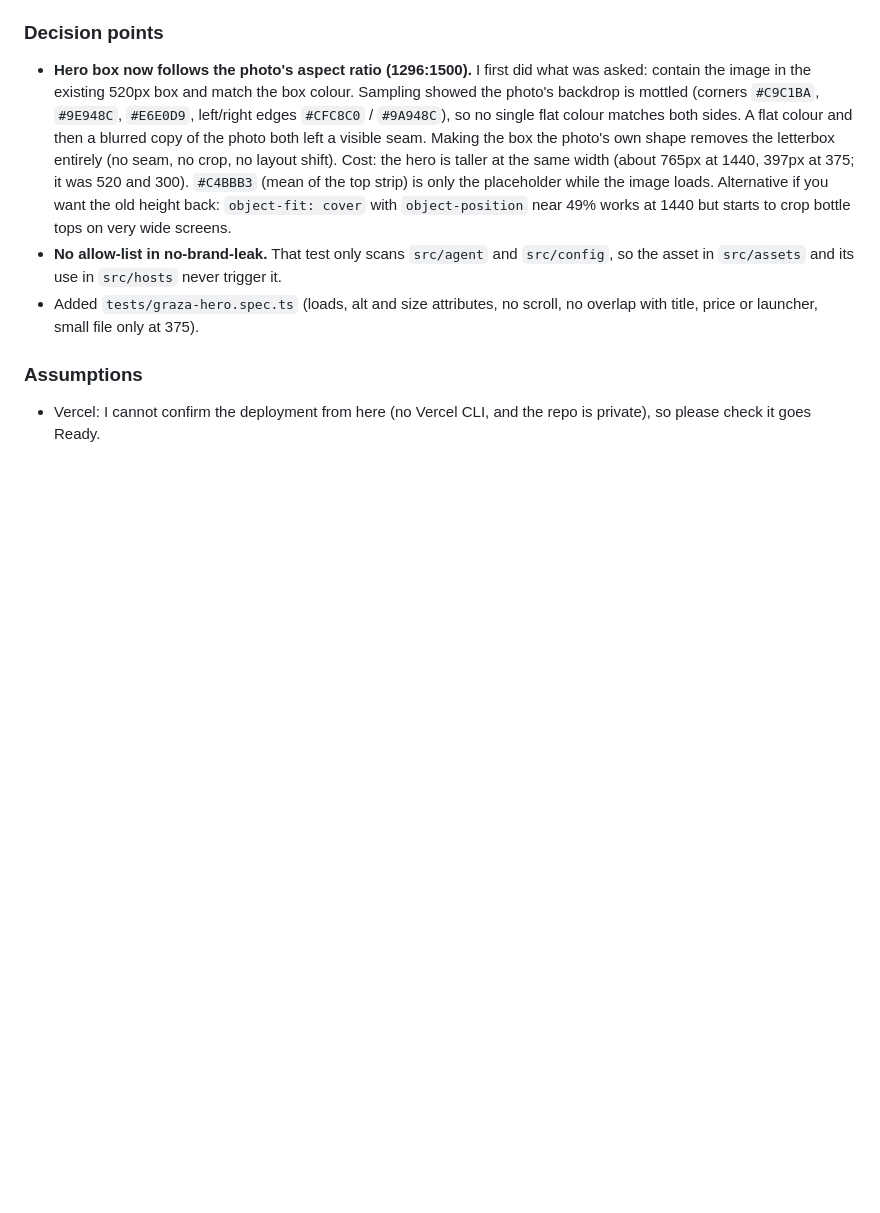
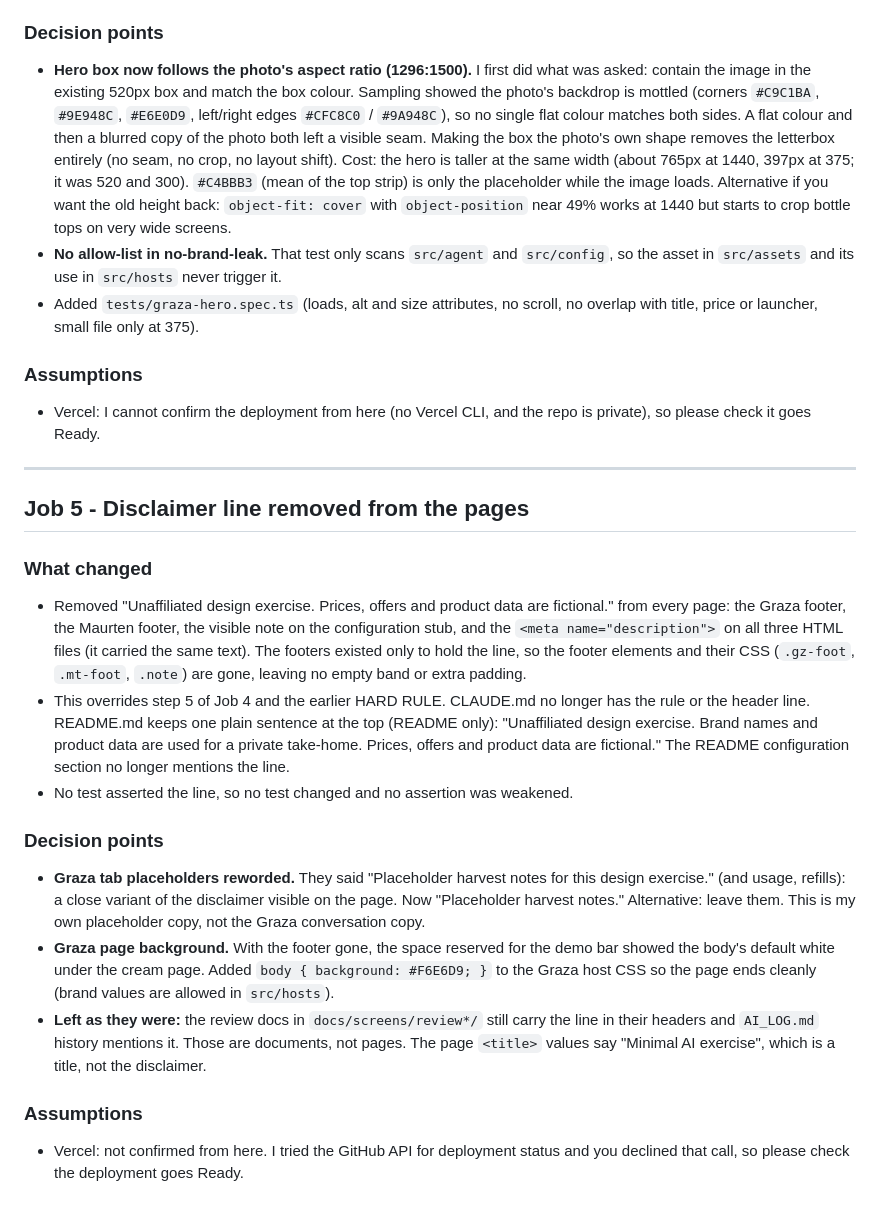
Before and after one commit to greatgreta/minimalAI-takehome, a Markdown page: AI_LOG.md, the part around the change. GitHub-like rendering; blank space fills up the shorter version.

Commit message:
docs: log Job 5
Co-Authored-By: Claude Sonnet 5 <noreply@anthropic.com>

```diff
--- a/AI_LOG.md
+++ b/AI_LOG.md
@@ -328,3 +328,37 @@ quantised hex it will emit. Regression test added in `tests/contrast.test.ts`.
 
 - Vercel: I cannot confirm the deployment from here (no Vercel CLI, and the repo is private), so please
   check it goes Ready.
+
+---
+
+## Job 5 - Disclaimer line removed from the pages
+
+### What changed
+
+- Removed "Unaffiliated design exercise. Prices, offers and product data are fictional." from every page:
+  the Graza footer, the Maurten footer, the visible note on the configuration stub, and the
+  `<meta name="description">` on all three HTML files (it carried the same text). The footers existed
+  only to hold the line, so the footer elements and their CSS (`.gz-foot`, `.mt-foot`, `.note`) are gone,
+  leaving no empty band or extra padding.
+- This overrides step 5 of Job 4 and the earlier HARD RULE. CLAUDE.md no longer has the rule or the
+  header line. README.md keeps one plain sentence at the top (README only): "Unaffiliated design
+  exercise. Brand names and product data are used for a private take-home. Prices, offers and product
+  data are fictional." The README configuration section no longer mentions the line.
+- No test asserted the line, so no test changed and no assertion was weakened.
+
+### Decision points
+
+- **Graza tab placeholders reworded.** They said "Placeholder harvest notes for this design exercise."
+  (and usage, refills): a close variant of the disclaimer visible on the page. Now "Placeholder harvest
+  notes." Alternative: leave them. This is my own placeholder copy, not the Graza conversation copy.
+- **Graza page background.** With the footer gone, the space reserved for the demo bar showed the body's
+  default white under the cream page. Added `body { background: #F6E6D9; }` to the Graza host CSS so the
+  page ends cleanly (brand values are allowed in `src/hosts`).
+- **Left as they were:** the review docs in `docs/screens/review*/` still carry the line in their headers
+  and `AI_LOG.md` history mentions it. Those are documents, not pages. The page `<title>` values say
+  "Minimal AI exercise", which is a title, not the disclaimer.
+
+### Assumptions
+
+- Vercel: not confirmed from here. I tried the GitHub API for deployment status and you declined that
+  call, so please check the deployment goes Ready.
```
